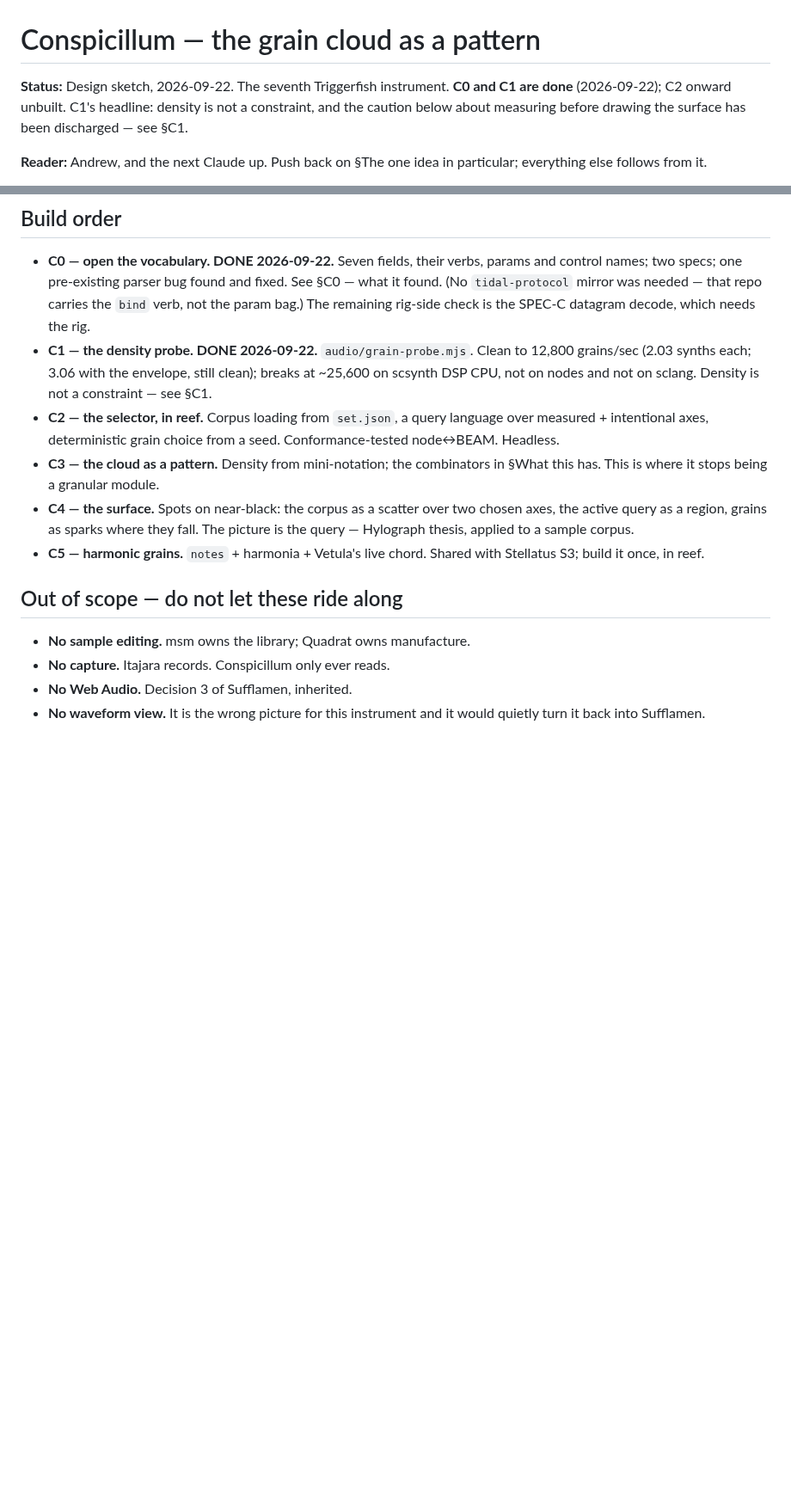
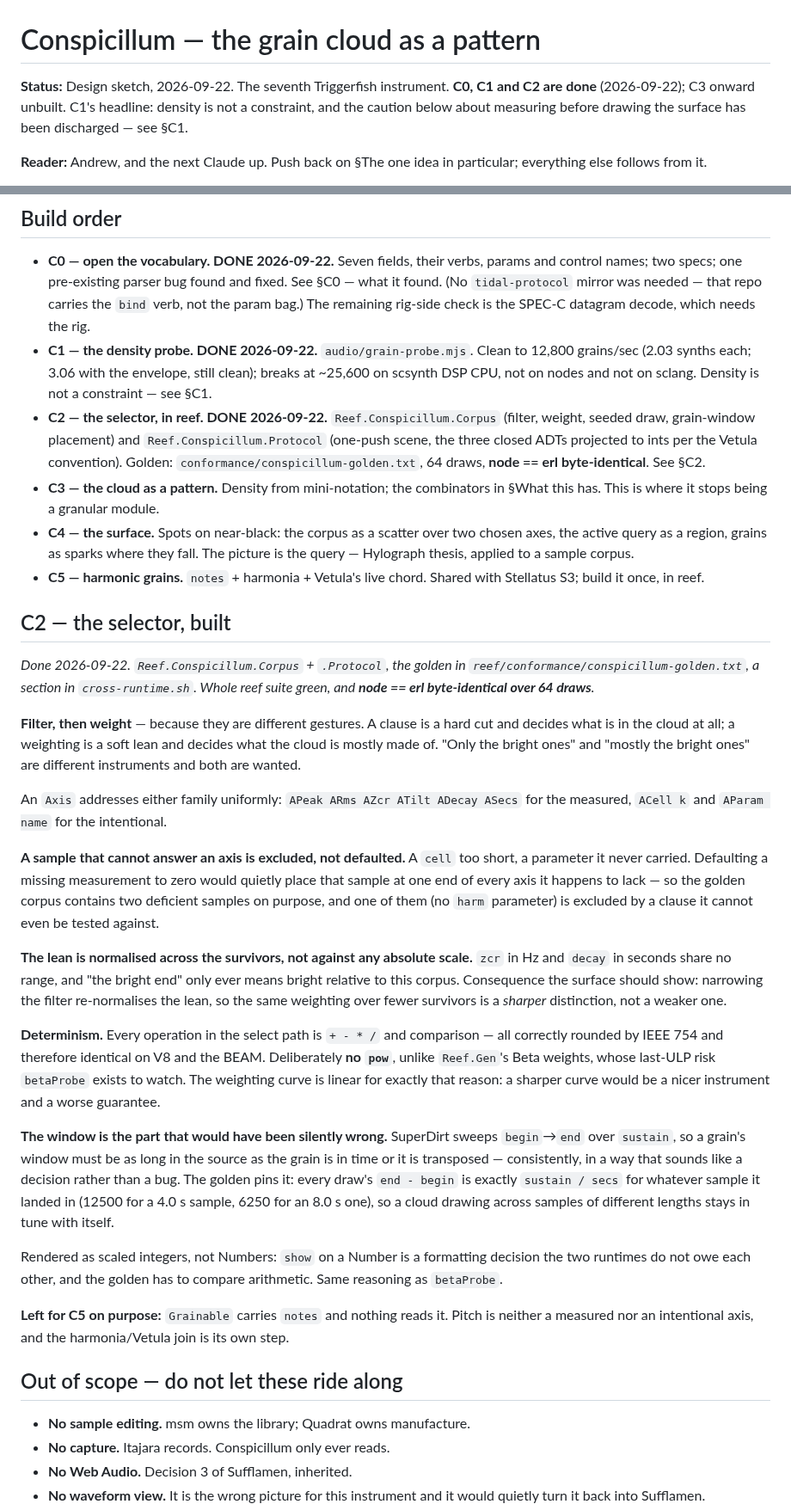
Before and after one commit to afcondon/triggerfish, a Markdown page: docs/CONSPICILLUM-DESIGN.md, 2 parts joined by grey strips. Shown at 86% size. GitHub-like rendering; blank space fills up the shorter version.

Commit message:
Conspicillum: record C2, the selector
The design doc catches up with reef 5ff0e3a. Filter-then-weight and why
they are different gestures; excluded-not-defaulted and the two deficient
samples that defend it; normalising the lean across survivors, and the
consequence the surface has to show (a narrower filter makes the same
weighting sharper, not weaker); no `pow` in the select path, which is why
the weighting curve is linear; and the grain window, which is the piece
that would have transposed a cloud sample by sample while sounding
deliberate.

node == erl byte-identical over 64 draws.

Co-Authored-By: Claude Opus 5 (1M context) <noreply@anthropic.com>
Claude-Session: https://claude.ai/code/session_01UKpgvaHGH3rkiWXz7oSLup

```diff
--- a/docs/CONSPICILLUM-DESIGN.md
+++ b/docs/CONSPICILLUM-DESIGN.md
@@ -1,7 +1,7 @@
 # Conspicillum — the grain cloud as a pattern
 
 **Status:** Design sketch, 2026-09-22. The seventh Triggerfish instrument.
-**C0 and C1 are done** (2026-09-22); C2 onward unbuilt. C1's headline: density
+**C0, C1 and C2 are done** (2026-09-22); C3 onward unbuilt. C1's headline: density
 is not a constraint, and the caution below about measuring before drawing the
 surface has been discharged — see §C1.
 
@@ -508,9 +508,12 @@ drift is only ever visual, exactly as Sufflamen decided.
   Clean to 12,800 grains/sec (2.03 synths each; 3.06 with the envelope, still
   clean); breaks at ~25,600 on scsynth DSP CPU, not on nodes and not on
   sclang. Density is not a constraint — see §C1.
-- **C2 — the selector, in reef.** Corpus loading from `set.json`, a query
-  language over measured + intentional axes, deterministic grain choice from
-  a seed. Conformance-tested node↔BEAM. Headless.
+- **C2 — the selector, in reef. DONE 2026-09-22.**
+  `Reef.Conspicillum.Corpus` (filter, weight, seeded draw, grain-window
+  placement) and `Reef.Conspicillum.Protocol` (one-push scene, the three
+  closed ADTs projected to ints per the Vetula convention). Golden:
+  `conformance/conspicillum-golden.txt`, 64 draws, **node == erl
+  byte-identical**. See §C2.
 - **C3 — the cloud as a pattern.** Density from mini-notation; the combinators
   in §What this has. This is where it stops being a granular module.
 - **C4 — the surface.** Spots on near-black: the corpus as a scatter over two
@@ -518,6 +521,56 @@ drift is only ever visual, exactly as Sufflamen decided.
   The picture is the query — Hylograph thesis, applied to a sample corpus.
 - **C5 — harmonic grains.** `notes` + harmonia + Vetula's live chord. Shared
   with Stellatus S3; build it once, in reef.
+
+## C2 — the selector, built
+
+*Done 2026-09-22. `Reef.Conspicillum.Corpus` + `.Protocol`, the golden in
+`reef/conformance/conspicillum-golden.txt`, a section in `cross-runtime.sh`.
+Whole reef suite green, and **node == erl byte-identical over 64 draws**.*
+
+**Filter, then weight** — because they are different gestures. A clause is a
+hard cut and decides what is in the cloud at all; a weighting is a soft lean
+and decides what the cloud is mostly made of. "Only the bright ones" and
+"mostly the bright ones" are different instruments and both are wanted.
+
+An `Axis` addresses either family uniformly: `APeak ARms AZcr ATilt ADecay
+ASecs` for the measured, `ACell k` and `AParam name` for the intentional.
+
+**A sample that cannot answer an axis is excluded, not defaulted.** A `cell`
+too short, a parameter it never carried. Defaulting a missing measurement to
+zero would quietly place that sample at one end of every axis it happens to
+lack — so the golden corpus contains two deficient samples on purpose, and
+one of them (no `harm` parameter) is excluded by a clause it cannot even be
+tested against.
+
+**The lean is normalised across the survivors, not against any absolute
+scale.** `zcr` in Hz and `decay` in seconds share no range, and "the bright
+end" only ever means bright relative to this corpus. Consequence the surface
+should show: narrowing the filter re-normalises the lean, so the same
+weighting over fewer survivors is a *sharper* distinction, not a weaker one.
+
+**Determinism.** Every operation in the select path is `+ - * /` and
+comparison — all correctly rounded by IEEE 754 and therefore identical on V8
+and the BEAM. Deliberately **no `pow`**, unlike `Reef.Gen`'s Beta weights,
+whose last-ULP risk `betaProbe` exists to watch. The weighting curve is
+linear for exactly that reason: a sharper curve would be a nicer instrument
+and a worse guarantee.
+
+**The window is the part that would have been silently wrong.** SuperDirt
+sweeps `begin`→`end` over `sustain`, so a grain's window must be as long in
+the source as the grain is in time or it is transposed — consistently, in a
+way that sounds like a decision rather than a bug. The golden pins it: every
+draw's `end - begin` is exactly `sustain / secs` for whatever sample it landed
+in (12500 for a 4.0 s sample, 6250 for an 8.0 s one), so a cloud drawing
+across samples of different lengths stays in tune with itself.
+
+Rendered as scaled integers, not Numbers: `show` on a Number is a formatting
+decision the two runtimes do not owe each other, and the golden has to compare
+arithmetic. Same reasoning as `betaProbe`.
+
+**Left for C5 on purpose:** `Grainable` carries `notes` and nothing reads it.
+Pitch is neither a measured nor an intentional axis, and the harmonia/Vetula
+join is its own step.
 
 ## Out of scope — do not let these ride along
 
```
